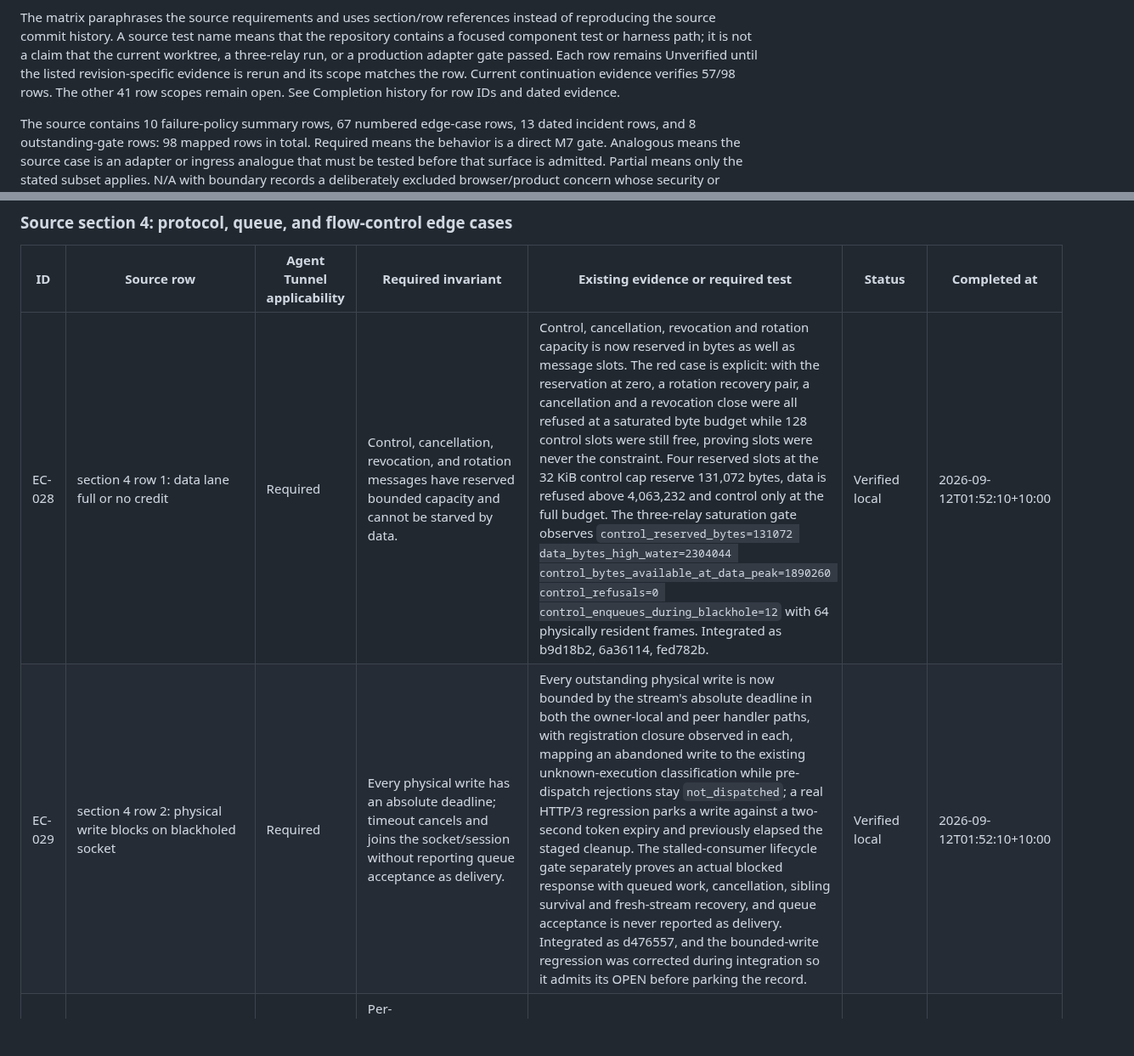
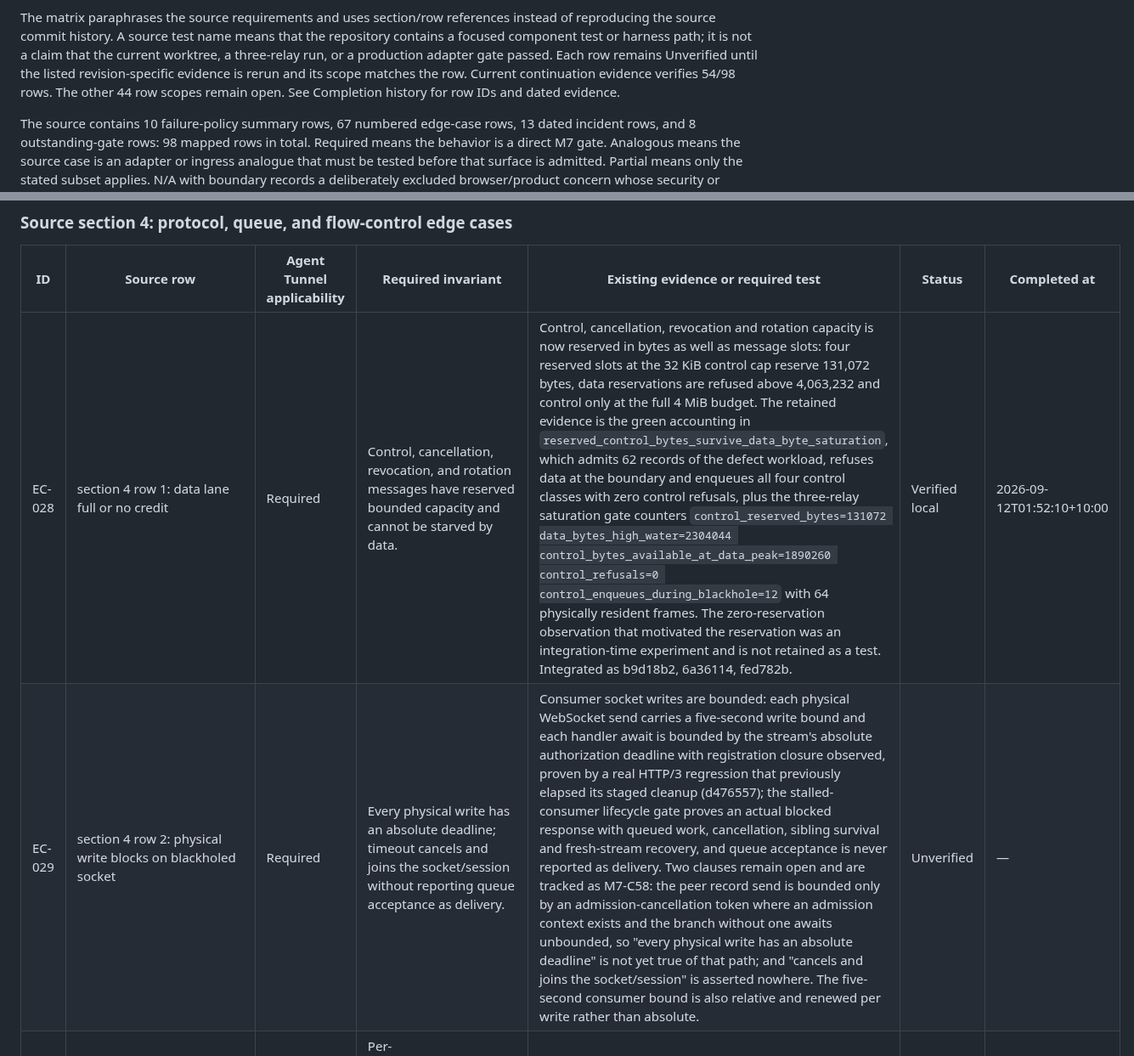
Before and after one commit to andymac4182/agent-tunnel, a Markdown page: docs/m7-edge-cases.md, 2 parts joined by grey strips. Shown at 85% size. GitHub-like rendering; blank space fills up the shorter version.

Commit message:
docs: correct three over-claimed matrix rows after an independent audit
Co-Authored-By: Claude Opus 5 <noreply@anthropic.com>

```diff
--- a/docs/m7-edge-cases.md
+++ b/docs/m7-edge-cases.md
@@ -15,7 +15,7 @@ the repository contains a focused component test or harness path; it is not a
 claim that the current worktree, a three-relay run, or a production adapter
 gate passed. Each row remains Unverified until the listed
 revision-specific evidence is rerun and its scope matches the row. Current
-continuation evidence verifies 57/98 rows. The other 41 row scopes remain open.
+continuation evidence verifies 54/98 rows. The other 44 row scopes remain open.
 See Completion history for row IDs and dated evidence.
 
 The source contains 10 failure-policy summary rows, 67 numbered edge-case
@@ -250,8 +250,8 @@ payload-free, revision-specific evidence before the affected rows can leave
 
 | ID | Source row | Agent Tunnel applicability | Required invariant | Existing evidence or required test | Status | Completed at |
 |---|---|---|---|---|---|---|
-| EC-028 | section 4 row 1: data lane full or no credit | Required | Control, cancellation, revocation, and rotation messages have reserved bounded capacity and cannot be starved by data. | Control, cancellation, revocation and rotation capacity is now reserved in bytes as well as message slots. The red case is explicit: with the reservation at zero, a rotation recovery pair, a cancellation and a revocation close were all refused at a saturated byte budget while 128 control slots were still free, proving slots were never the constraint. Four reserved slots at the 32 KiB control cap reserve 131,072 bytes, data is refused above 4,063,232 and control only at the full budget. The three-relay saturation gate observes `control_reserved_bytes=131072 data_bytes_high_water=2304044 control_bytes_available_at_data_peak=1890260 control_refusals=0 control_enqueues_during_blackhole=12` with 64 physically resident frames. Integrated as b9d18b2, 6a36114, fed782b. | Verified local | 2026-09-12T01:52:10+10:00 |
-| EC-029 | section 4 row 2: physical write blocks on blackholed socket | Required | Every physical write has an absolute deadline; timeout cancels and joins the socket/session without reporting queue acceptance as delivery. | Every outstanding physical write is now bounded by the stream's absolute deadline in both the owner-local and peer handler paths, with registration closure observed in each, mapping an abandoned write to the existing unknown-execution classification while pre-dispatch rejections stay `not_dispatched`; a real HTTP/3 regression parks a write against a two-second token expiry and previously elapsed the staged cleanup. The stalled-consumer lifecycle gate separately proves an actual blocked response with queued work, cancellation, sibling survival and fresh-stream recovery, and queue acceptance is never reported as delivery. Integrated as d476557, and the bounded-write regression was corrected during integration so it admits its OPEN before parking the record. | Verified local | 2026-09-12T01:52:10+10:00 |
+| EC-028 | section 4 row 1: data lane full or no credit | Required | Control, cancellation, revocation, and rotation messages have reserved bounded capacity and cannot be starved by data. | Control, cancellation, revocation and rotation capacity is now reserved in bytes as well as message slots: four reserved slots at the 32 KiB control cap reserve 131,072 bytes, data reservations are refused above 4,063,232 and control only at the full 4 MiB budget. The retained evidence is the green accounting in `reserved_control_bytes_survive_data_byte_saturation`, which admits 62 records of the defect workload, refuses data at the boundary and enqueues all four control classes with zero control refusals, plus the three-relay saturation gate counters `control_reserved_bytes=131072 data_bytes_high_water=2304044 control_bytes_available_at_data_peak=1890260 control_refusals=0 control_enqueues_during_blackhole=12` with 64 physically resident frames. The zero-reservation observation that motivated the reservation was an integration-time experiment and is not retained as a test. Integrated as b9d18b2, 6a36114, fed782b. | Verified local | 2026-09-12T01:52:10+10:00 |
+| EC-029 | section 4 row 2: physical write blocks on blackholed socket | Required | Every physical write has an absolute deadline; timeout cancels and joins the socket/session without reporting queue acceptance as delivery. | Consumer socket writes are bounded: each physical WebSocket send carries a five-second write bound and each handler await is bounded by the stream's absolute authorization deadline with registration closure observed, proven by a real HTTP/3 regression that previously elapsed its staged cleanup (d476557); the stalled-consumer lifecycle gate proves an actual blocked response with queued work, cancellation, sibling survival and fresh-stream recovery, and queue acceptance is never reported as delivery. Two clauses remain open and are tracked as M7-C58: the peer record send is bounded only by an admission-cancellation token where an admission context exists and the branch without one awaits unbounded, so "every physical write has an absolute deadline" is not yet true of that path; and "cancels and joins the socket/session" is asserted nowhere. The five-second consumer bound is also relative and renewed per write rather than absolute. | Unverified | — |
 | EC-030 | section 4 row 3: concurrent producers enqueue sequence frames out of order | Required | Per-session/stream/direction sequence reservation and enqueue are serialized; counters advance only after accepted frames. | T protocol sequence/rotation tests and client sequence reservation test; required peer-forwarding concurrent producer test. | Unverified | — |
 | EC-031 | section 4 row 4: empty body dropped without being polled | Required | An empty safe request is distinct from a failed body; GET/HEAD/OPTIONS may remain live without an artificial consumer error. | The fail-closed gate separates an empty body, a safe request with no body and a failed body: the empty case echoes exactly with one dispatch and one owner read, the failed case is transport-classified with zero dispatch and zero reads, and the two are asserted distinct. The remote consumer ingress adds a byte-exact zero-length record with exactly one owner dispatch. A ten-second body-timeout control proves the body sentinel is not vacuous. Integrated as efa38a1, 9ec2452. | Verified local | 2026-09-12T01:52:10+10:00 |
 | EC-032 | section 4 row 5: body consumer/browser/runtime stops reading | Required | Per-stream bounded queues and cancellation isolate the blocked stream while owner lifecycle, cancellation, and other streams remain live. | Native35 real three-relay lifecycle passes blocked public response, bounded queue, cancellation and joined cleanup with sibling progress during/after the fault and a fresh authorized stream. Native36 pressure passes queue/backpressure, no replay and fresh-owner recovery. Logs `/tmp/agent-tunnel-continuation-native-integrated35-verify-m7-lifecycle.log` and `/tmp/agent-tunnel-continuation-native-integrated36-verify-m7-pressure.log`. Full stalled-consumer isolation scope; aggregate saturation rows remain open. | Verified local | 2026-09-10T23:54:35+10:00 |
```
Also changed, not shown: other parts of docs/m7-edge-cases.md (+7 -5 lines).
